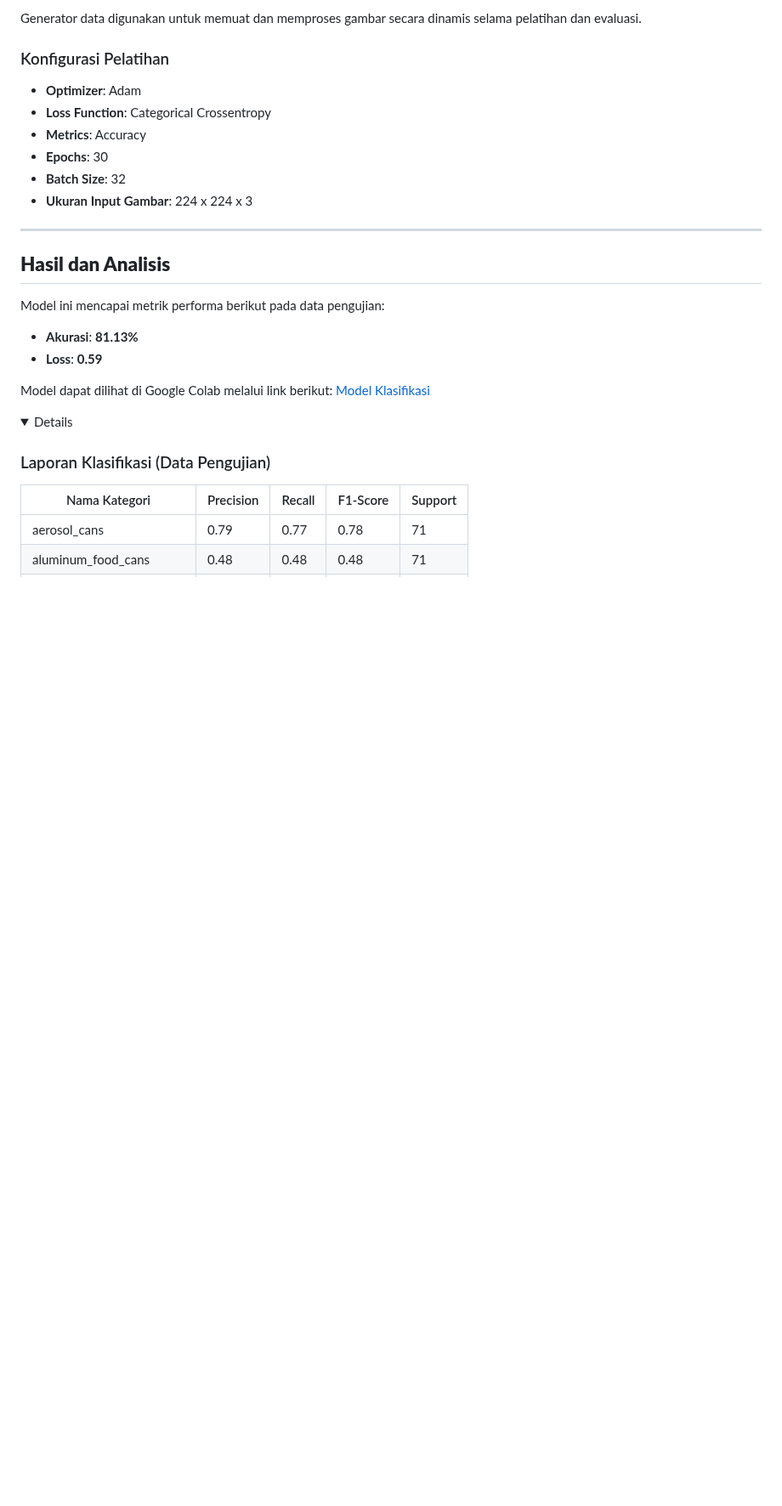
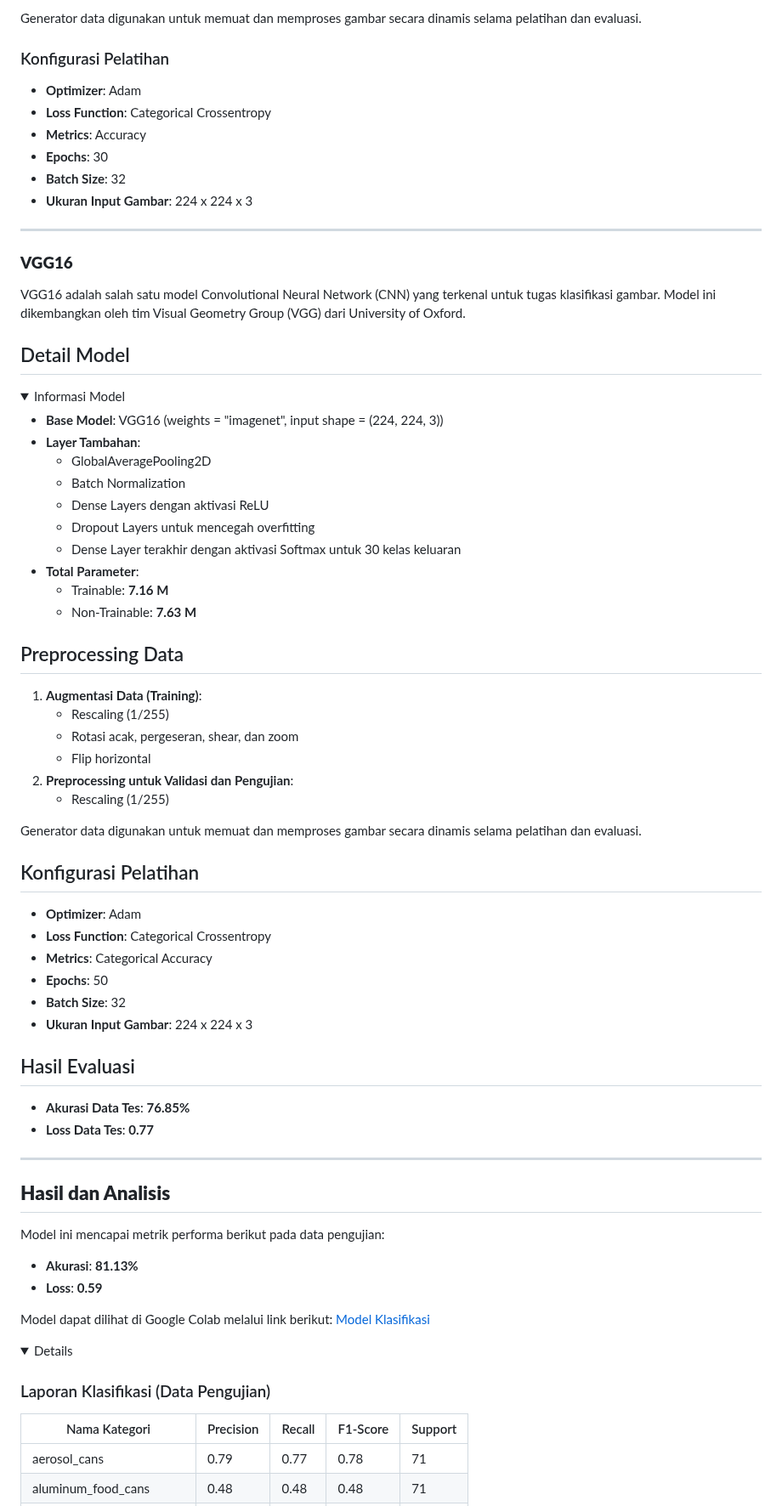
Before and after one commit to nanajem1/UAP-ML, a Markdown page: README.md, the part around the change. Shown at 85% size. GitHub-like rendering; folded sections open; blank space fills up the shorter version.

```diff
--- a/README.md
+++ b/README.md
@@ -139,6 +139,57 @@ Generator data digunakan untuk memuat dan memproses gambar secara dinamis selama
 
 ---
 
+### **VGG16**
+
+VGG16 adalah salah satu model Convolutional Neural Network (CNN) yang terkenal untuk tugas klasifikasi gambar. Model ini dikembangkan oleh tim Visual Geometry Group (VGG) dari University of Oxford.
+
+## Detail Model
+
+<details>
+<summary>Informasi Model</summary>
+
+- **Base Model**: VGG16 (weights = "imagenet", input shape = (224, 224, 3))
+- **Layer Tambahan**:
+  - GlobalAveragePooling2D
+  - Batch Normalization
+  - Dense Layers dengan aktivasi ReLU
+  - Dropout Layers untuk mencegah overfitting
+  - Dense Layer terakhir dengan aktivasi Softmax untuk 30 kelas keluaran
+- **Total Parameter**:
+  - Trainable: **7.16 M**
+  - Non-Trainable: **7.63 M**
+
+</details>
+
+## Preprocessing Data
+
+1. **Augmentasi Data (Training)**:
+   - Rescaling (1/255)
+   - Rotasi acak, pergeseran, shear, dan zoom
+   - Flip horizontal
+2. **Preprocessing untuk Validasi dan Pengujian**:
+   - Rescaling (1/255)
+
+Generator data digunakan untuk memuat dan memproses gambar secara dinamis selama pelatihan dan evaluasi.
+
+## Konfigurasi Pelatihan
+
+- **Optimizer**: Adam
+- **Loss Function**: Categorical Crossentropy
+- **Metrics**: Categorical Accuracy
+- **Epochs**: 50
+- **Batch Size**: 32
+- **Ukuran Input Gambar**: 224 x 224 x 3
+
+## Hasil Evaluasi
+
+- **Akurasi Data Tes**: **76.85%**
+- **Loss Data Tes**: **0.77**
+
+
+
+---
+
 ## **Hasil dan Analisis**
 
 Model ini mencapai metrik performa berikut pada data pengujian:
```
